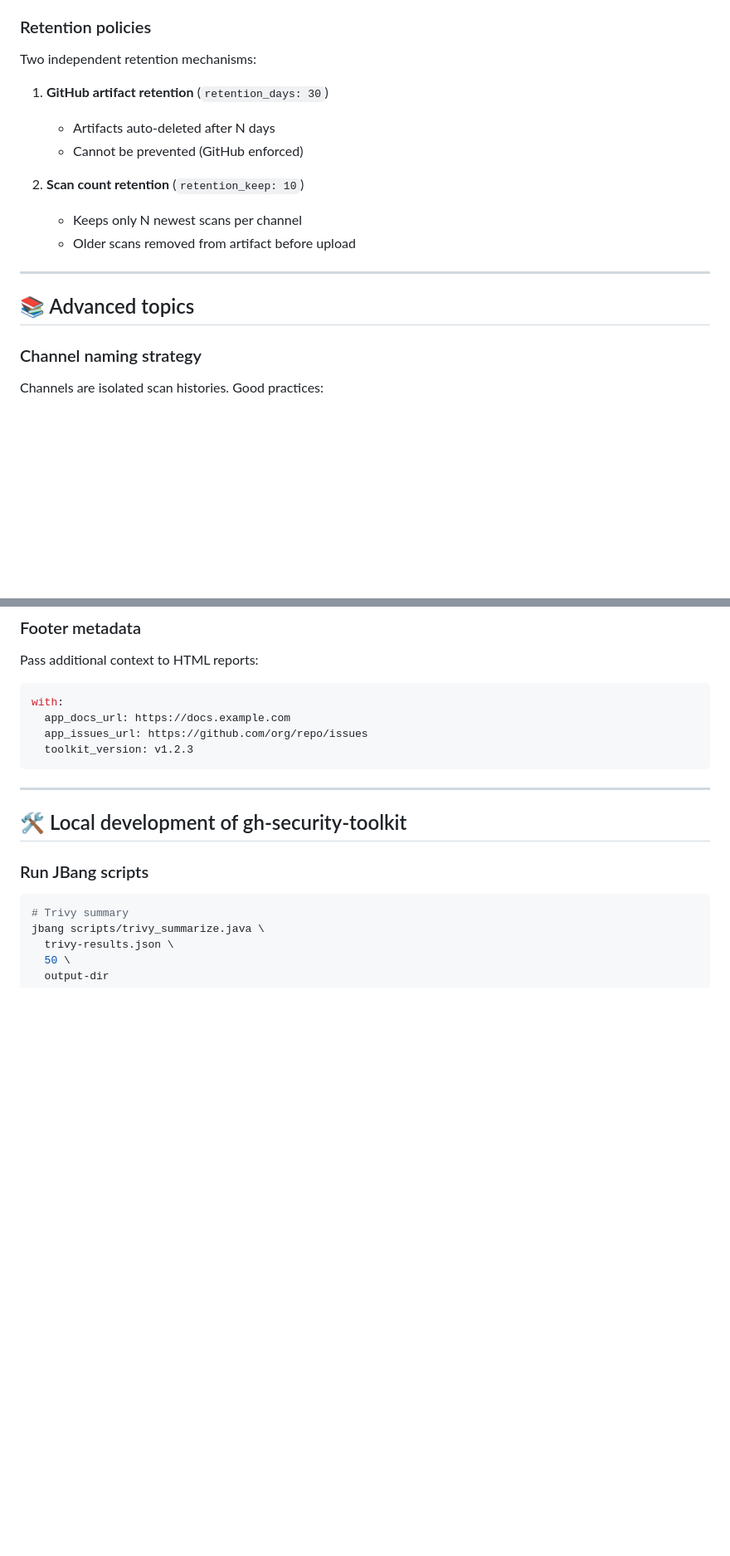
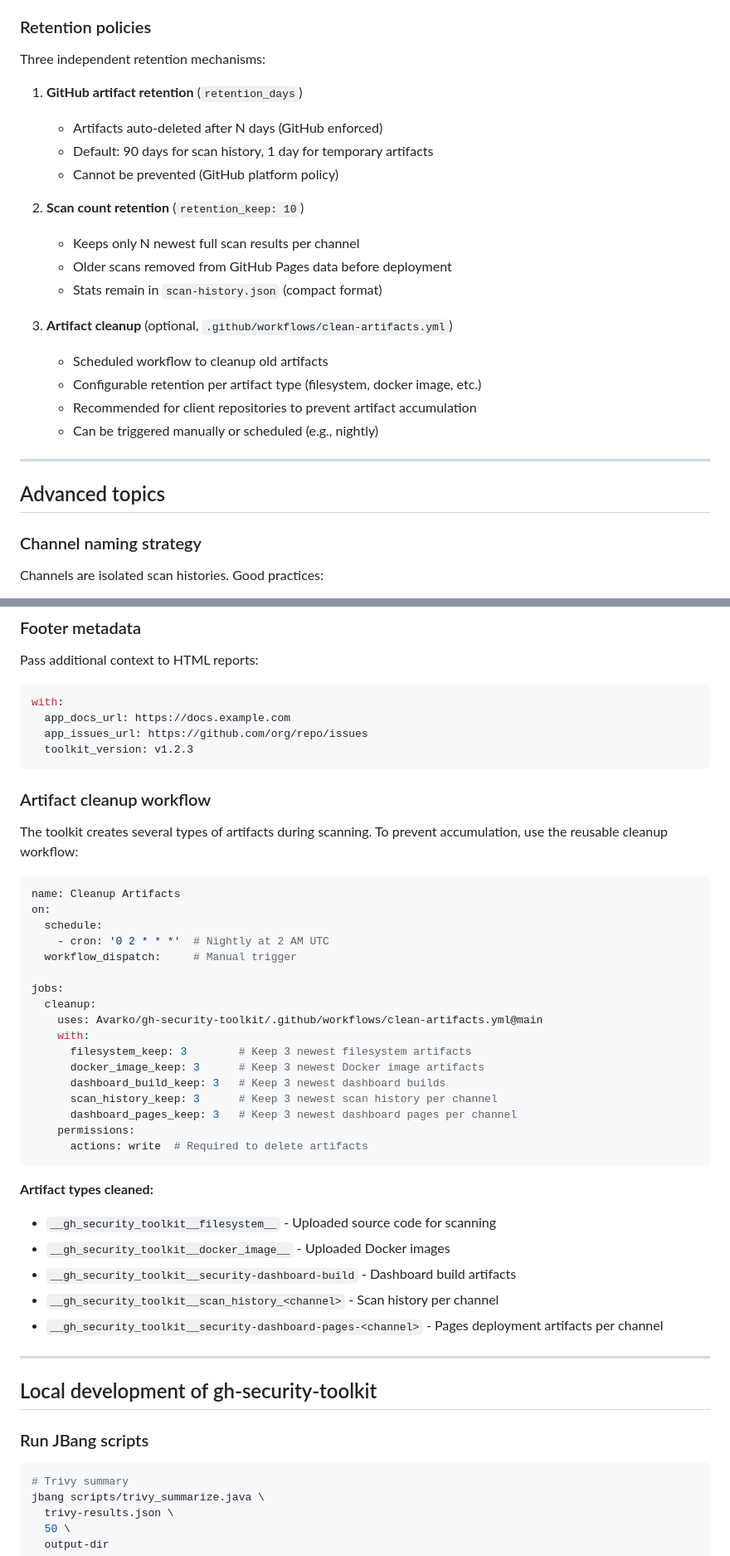
Before and after one commit to Avarko/gh-security-toolkit, a Markdown page: README.md, 2 parts joined by grey strips. Shown at 83% size. Drawn GitHub-style; blank space fills up the shorter version.

````diff
--- a/README.md
+++ b/README.md
@@ -353,19 +352,27 @@ GitHub Pages publisher **refuses to deploy** if Pages is configured as public:
 
 ### Retention policies
 
-Two independent retention mechanisms:
+Three independent retention mechanisms:
 
-1. **GitHub artifact retention** (`retention_days: 30`)
-   - Artifacts auto-deleted after N days
-   - Cannot be prevented (GitHub enforced)
+1. **GitHub artifact retention** (`retention_days`)
+   - Artifacts auto-deleted after N days (GitHub enforced)
+   - Default: 90 days for scan history, 1 day for temporary artifacts
+   - Cannot be prevented (GitHub platform policy)
 
 2. **Scan count retention** (`retention_keep: 10`)
-   - Keeps only N newest scans per channel
-   - Older scans removed from artifact before upload
+   - Keeps only N newest full scan results per channel
+   - Older scans removed from GitHub Pages data before deployment
+   - Stats remain in `scan-history.json` (compact format)
+
+3. **Artifact cleanup** (optional, `.github/workflows/clean-artifacts.yml`)
+   - Scheduled workflow to cleanup old artifacts
+   - Configurable retention per artifact type (filesystem, docker image, etc.)
+   - Recommended for client repositories to prevent artifact accumulation
+   - Can be triggered manually or scheduled (e.g., nightly)
 
 ---
 
-## 📚 Advanced topics
+## Advanced topics
 
 ### Channel naming strategy
 
@@ -404,9 +411,40 @@ with:
   toolkit_version: v1.2.3
 ```
 
+### Artifact cleanup workflow
+
+The toolkit creates several types of artifacts during scanning. To prevent accumulation, use the reusable cleanup workflow:
+
+```yaml
+name: Cleanup Artifacts
+on:
+  schedule:
+    - cron: '0 2 * * *'  # Nightly at 2 AM UTC
+  workflow_dispatch:     # Manual trigger
+
+jobs:
+  cleanup:
+    uses: Avarko/gh-security-toolkit/.github/workflows/clean-artifacts.yml@main
+    with:
+      filesystem_keep: 3        # Keep 3 newest filesystem artifacts
+      docker_image_keep: 3      # Keep 3 newest Docker image artifacts
+      dashboard_build_keep: 3   # Keep 3 newest dashboard builds
+      scan_history_keep: 3      # Keep 3 newest scan history per channel
+      dashboard_pages_keep: 3   # Keep 3 newest dashboard pages per channel
+    permissions:
+      actions: write  # Required to delete artifacts
+```
+
+**Artifact types cleaned:**
+- `__gh_security_toolkit__filesystem__` - Uploaded source code for scanning
+- `__gh_security_toolkit__docker_image__` - Uploaded Docker images
+- `__gh_security_toolkit__security-dashboard-build` - Dashboard build artifacts
+- `__gh_security_toolkit__scan_history_<channel>` - Scan history per channel
+- `__gh_security_toolkit__security-dashboard-pages-<channel>` - Pages deployment artifacts per channel
+
 ---
 
-## 🛠️ Local development of gh-security-toolkit
+## Local development of gh-security-toolkit
 
 ### Run JBang scripts
 
````
Also changed, not shown: other parts of README.md (+19 -17 lines).
